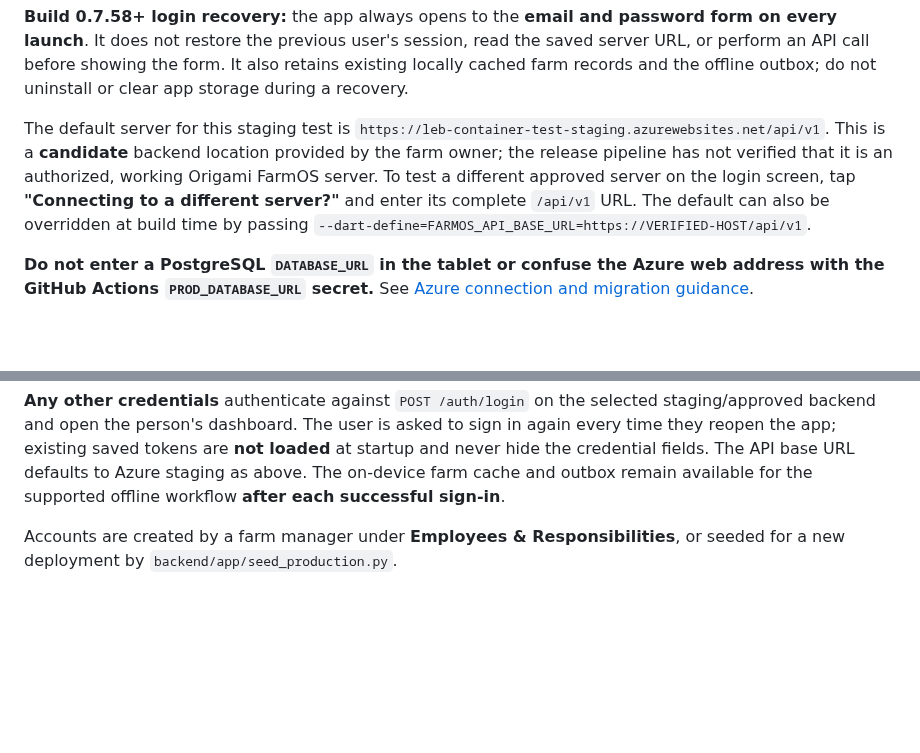
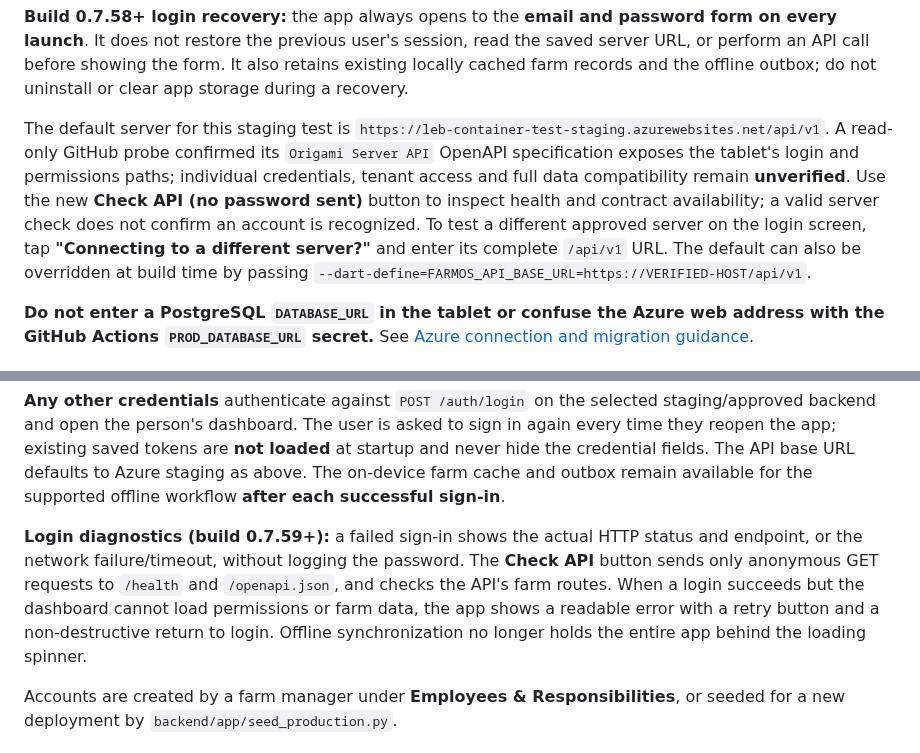
Before and after one commit to achamseddine/OrigamiFarmOS, a Markdown page: mobile/flutter_app/README.md, 2 parts joined by grey strips. Rendered like a GitHub page; blank space fills up the shorter version.

Commit message:
docs(tablet): explain live staging contract verification and login/data startup diagnostics

```diff
--- a/mobile/flutter_app/README.md
+++ b/mobile/flutter_app/README.md
@@ -42,10 +42,13 @@ It also retains existing locally cached farm records and the offline outbox;
 do not uninstall or clear app storage during a recovery.
 
 The default server for this staging test is
-`https://leb-container-test-staging.azurewebsites.net/api/v1`. This is a
-**candidate** backend location provided by the farm owner; the release
-pipeline has not verified that it is an authorized, working Origami FarmOS
-server. To test a different approved server on the login screen, tap
+`https://leb-container-test-staging.azurewebsites.net/api/v1`. A read-only GitHub
+probe confirmed its `Origami Server API` OpenAPI specification exposes the
+tablet's login and permissions paths; individual credentials, tenant access
+and full data compatibility remain **unverified**. Use the new **Check API
+(no password sent)** button to inspect health and contract availability;
+a valid server check does not confirm an account is recognized. To test
+a different approved server on the login screen, tap
 **"Connecting to a different server?"** and enter its complete `/api/v1` URL.
 The default can also be overridden at build time by passing
 `--dart-define=FARMOS_API_BASE_URL=https://VERIFIED-HOST/api/v1`.
@@ -68,6 +71,15 @@ existing saved tokens are **not loaded** at startup and never hide the
 credential fields. The API base URL defaults to Azure staging as above.
 The on-device farm cache and outbox remain available for the supported
 offline workflow **after each successful sign-in**.
+
+**Login diagnostics (build 0.7.59+):** a failed sign-in shows the actual
+HTTP status and endpoint, or the network failure/timeout, without logging
+the password. The **Check API** button sends only anonymous GET requests to
+`/health` and `/openapi.json`, and checks the API's farm routes. When a
+login succeeds but the dashboard cannot load permissions or farm data,
+the app shows a readable error with a retry button and a non-destructive
+return to login. Offline synchronization no longer holds the entire app
+behind the loading spinner.
 
 Accounts are created by a farm manager under **Employees &
 Responsibilities**, or seeded for a new deployment by
```
